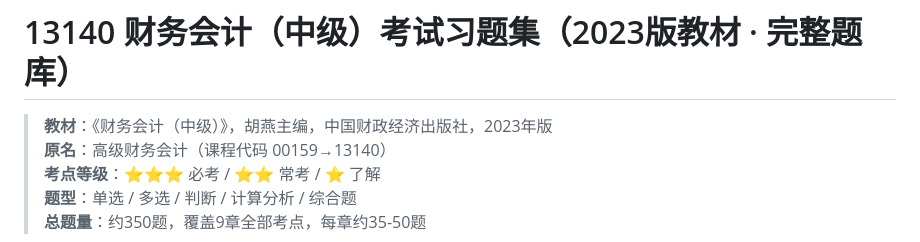
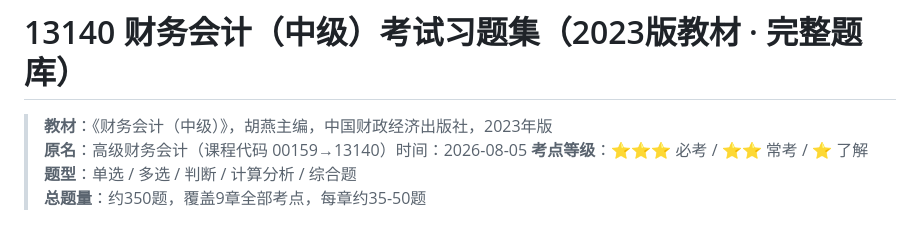
Before and after one commit to haoyi01/facct-quiz, a Markdown page: questions.md, the part around the change. GitHub-like rendering.

```diff
--- a/questions.md
+++ b/questions.md
@@ -1,7 +1,7 @@
 # 13140 财务会计（中级）考试习题集（2023版教材 · 完整题库）
 
 > **教材**：《财务会计（中级）》，胡燕主编，中国财政经济出版社，2023年版
-> **原名**：高级财务会计（课程代码 00159→13140）
+> **原名**：高级财务会计（课程代码 00159→13140）时间：2026-08-05
 > **考点等级**：⭐⭐⭐ 必考 / ⭐⭐ 常考 / ⭐ 了解
 > **题型**：单选 / 多选 / 判断 / 计算分析 / 综合题
 > **总题量**：约350题，覆盖9章全部考点，每章约35-50题
```
